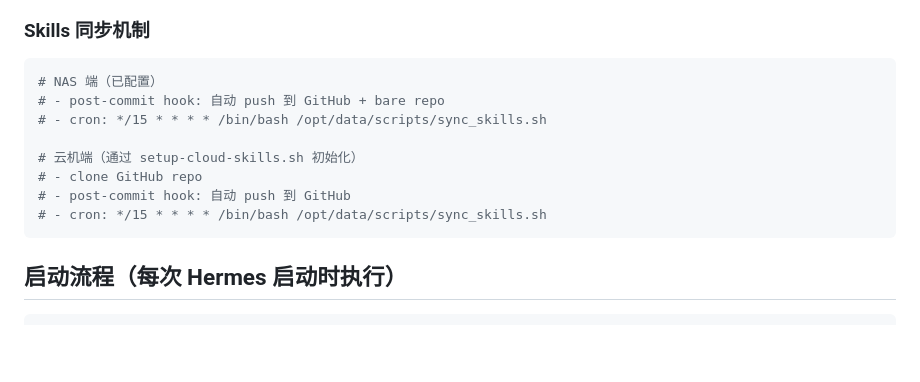
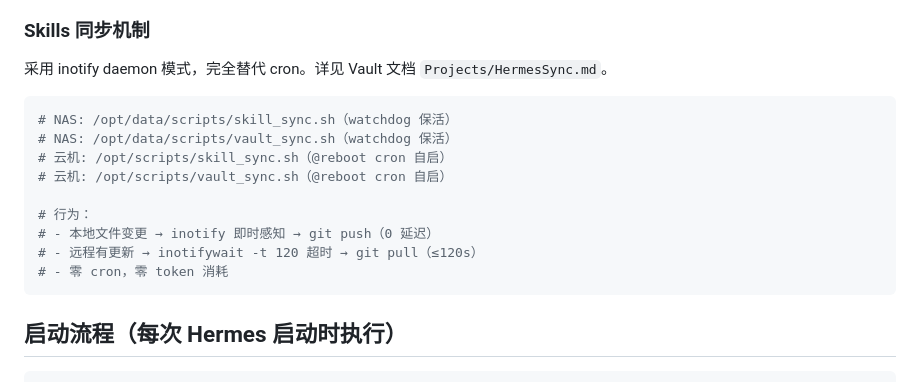
Before and after one commit to pierzyy/hermes-skill, a Markdown page: hermes/hermes-obsidian-vault/SKILL.md, the part around the change. GitHub-like rendering; blank space fills up the shorter version.

Commit message:
auto-sync: 2026-06-21 22:32

````diff
--- a/hermes/hermes-obsidian-vault/SKILL.md
+++ b/hermes/hermes-obsidian-vault/SKILL.md
@@ -20,15 +20,18 @@ description: Hermes Agent 与 Obsidian Vault 的交互规范——启动加载
 
 ### Skills 同步机制
 
+采用 inotify daemon 模式，完全替代 cron。详见 Vault 文档 `Projects/HermesSync.md`。
+
 ```bash
-# NAS 端（已配置）
-# - post-commit hook: 自动 push 到 GitHub + bare repo
-# - cron: */15 * * * * /bin/bash /opt/data/scripts/sync_skills.sh
+# NAS: /opt/data/scripts/skill_sync.sh（watchdog 保活）
+# NAS: /opt/data/scripts/vault_sync.sh（watchdog 保活）
+# 云机: /opt/scripts/skill_sync.sh（@reboot cron 自启）
+# 云机: /opt/scripts/vault_sync.sh（@reboot cron 自启）
 
-# 云机端（通过 setup-cloud-skills.sh 初始化）
-# - clone GitHub repo
-# - post-commit hook: 自动 push 到 GitHub
-# - cron: */15 * * * * /bin/bash /opt/data/scripts/sync_skills.sh
+# 行为：
+# - 本地文件变更 → inotify 即时感知 → git push（0 延迟）
+# - 远程有更新 → inotifywait -t 120 超时 → git pull（≤120s）
+# - 零 cron，零 token 消耗
 ```
 
 ## 启动流程（每次 Hermes 启动时执行）
````
